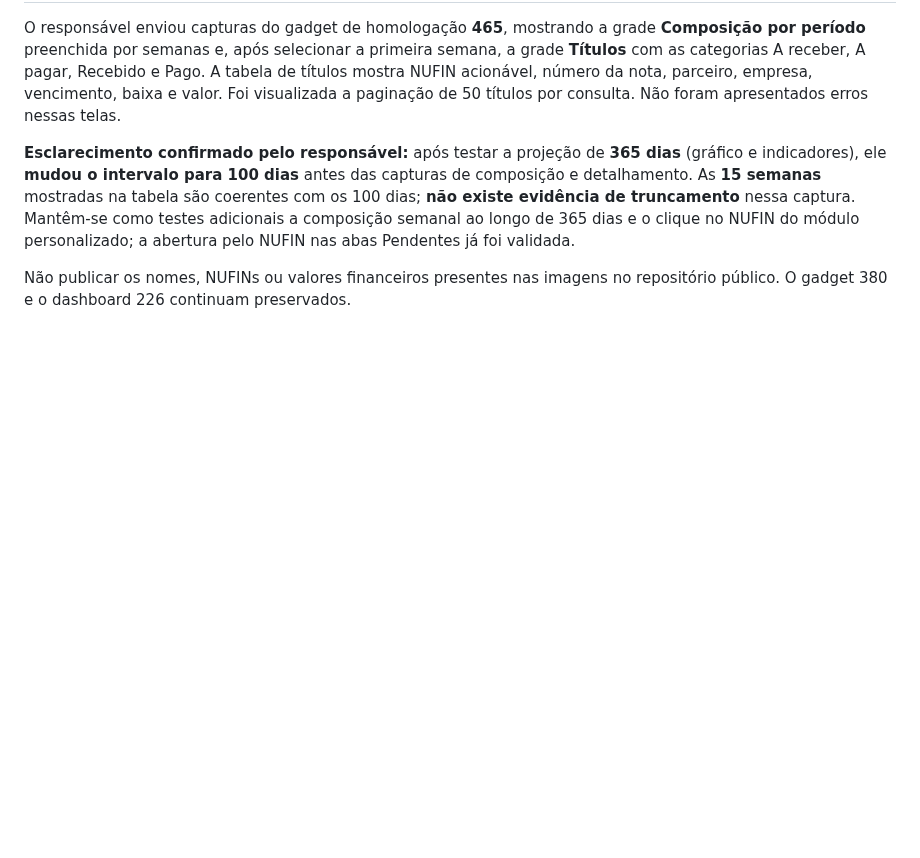
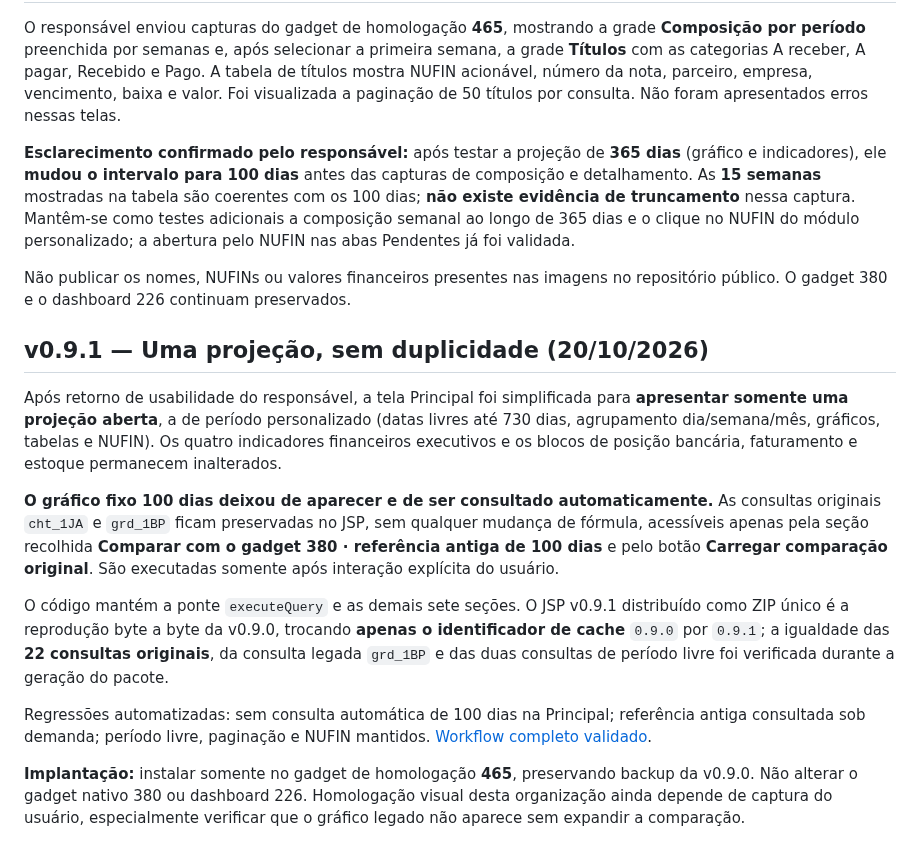
Before and after one commit to willdarkmode/dm-telas, a Markdown page: fluxo-caixa-diretoria/README.md, the part around the change. Drawn GitHub-style; blank space fills up the shorter version.

Commit message:
docs(fluxo): registrar organizacao de uma projecao principal na v0.9.1

```diff
--- a/fluxo-caixa-diretoria/README.md
+++ b/fluxo-caixa-diretoria/README.md
@@ -199,3 +199,16 @@ O responsável enviou capturas do gadget de homologação **465**, mostrando a g
 **Esclarecimento confirmado pelo responsável:** após testar a projeção de **365 dias** (gráfico e indicadores), ele **mudou o intervalo para 100 dias** antes das capturas de composição e detalhamento. As **15 semanas** mostradas na tabela são coerentes com os 100 dias; **não existe evidência de truncamento** nessa captura. Mantêm-se como testes adicionais a composição semanal ao longo de 365 dias e o clique no NUFIN do módulo personalizado; a abertura pelo NUFIN nas abas Pendentes já foi validada.
 
 Não publicar os nomes, NUFINs ou valores financeiros presentes nas imagens no repositório público. O gadget 380 e o dashboard 226 continuam preservados.
+
+
+## v0.9.1 — Uma projeção, sem duplicidade (20/10/2026)
+
+Após retorno de usabilidade do responsável, a tela Principal foi simplificada para **apresentar somente uma projeção aberta**, a de período personalizado (datas livres até 730 dias, agrupamento dia/semana/mês, gráficos, tabelas e NUFIN). Os quatro indicadores financeiros executivos e os blocos de posição bancária, faturamento e estoque permanecem inalterados.
+
+**O gráfico fixo 100 dias deixou de aparecer e de ser consultado automaticamente.** As consultas originais `cht_1JA` e `grd_1BP` ficam preservadas no JSP, sem qualquer mudança de fórmula, acessíveis apenas pela seção recolhida **Comparar com o gadget 380 · referência antiga de 100 dias** e pelo botão **Carregar comparação original**. São executadas somente após interação explícita do usuário.
+
+O código mantém a ponte `executeQuery` e as demais sete seções. O JSP v0.9.1 distribuído como ZIP único é a reprodução byte a byte da v0.9.0, trocando **apenas o identificador de cache** `0.9.0` por `0.9.1`; a igualdade das **22 consultas originais**, da consulta legada `grd_1BP` e das duas consultas de período livre foi verificada durante a geração do pacote.
+
+Regressões automatizadas: sem consulta automática de 100 dias na Principal; referência antiga consultada sob demanda; período livre, paginação e NUFIN mantidos. [Workflow completo validado](https://github.com/willdarkmode/dm-telas/actions/runs/39433211186).
+
+**Implantação:** instalar somente no gadget de homologação **465**, preservando backup da v0.9.0. Não alterar o gadget nativo 380 ou dashboard 226. Homologação visual desta organização ainda depende de captura do usuário, especialmente verificar que o gráfico legado não aparece sem expandir a comparação.
```
